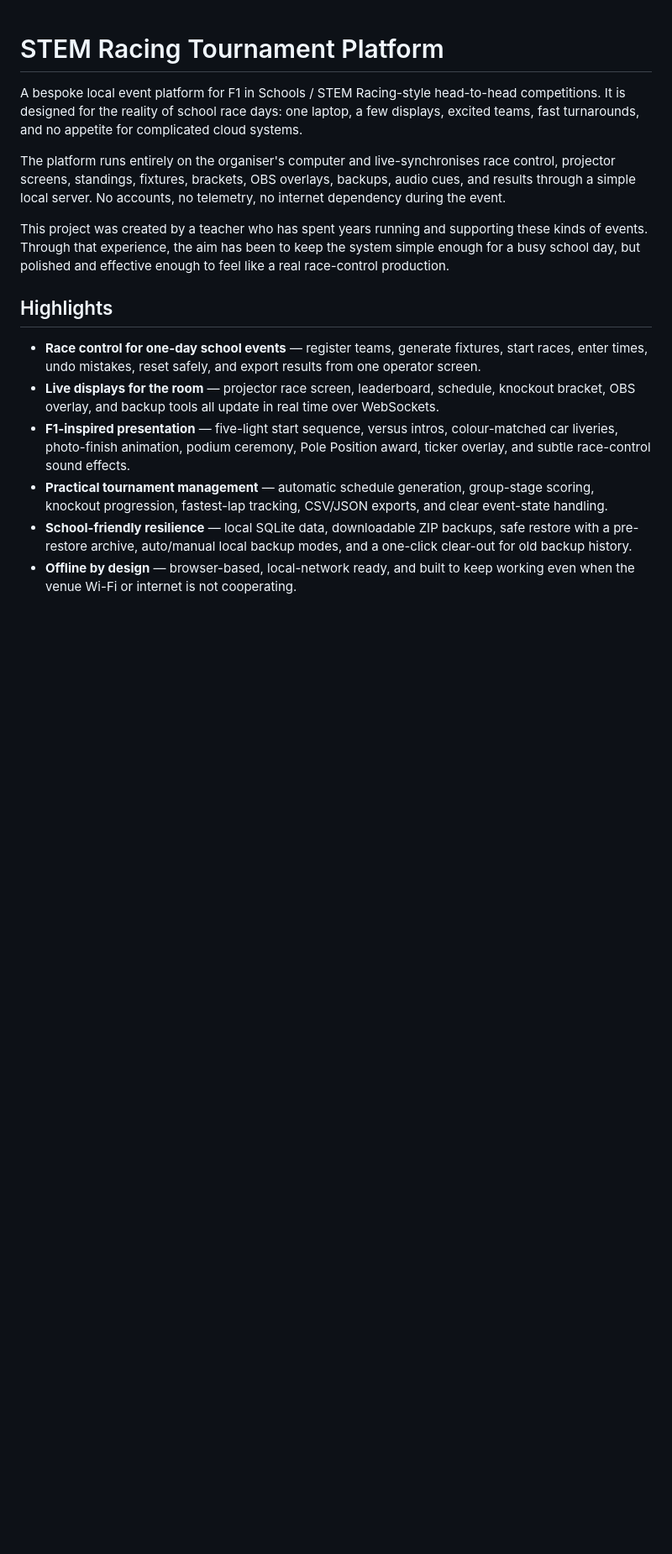
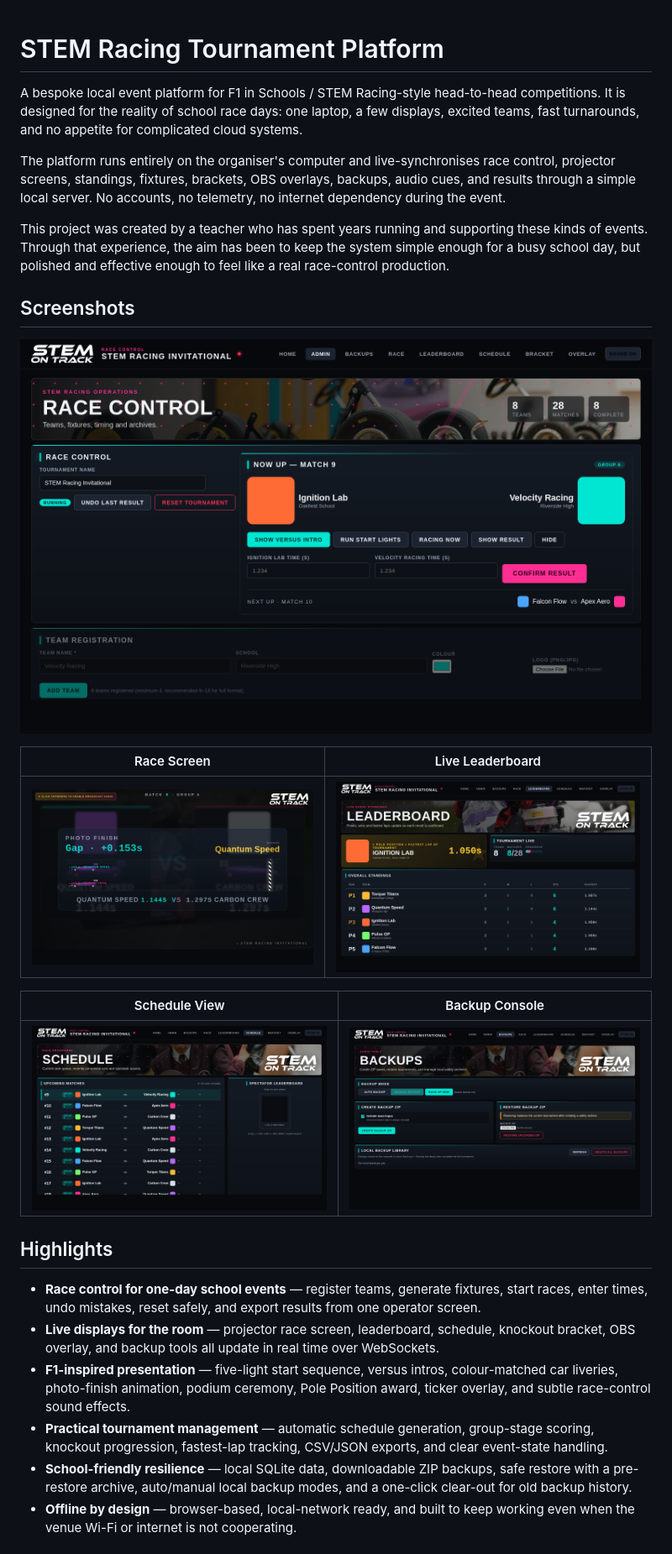
Before and after one commit to SSLdaemon/stem-racing-tournament-platform, a Markdown page: README.md, the part around the change. Shown: that part at 84% size. Rendered like a GitHub page; pictures changed too: public/assets/screenshots/admin.png (added), public/assets/screenshots/backups.png (added), public/assets/screenshots/leaderboard.png (added); blank space fills up the shorter version.

Commit message:
Add README screenshots

```diff
--- a/README.md
+++ b/README.md
@@ -5,6 +5,18 @@ A bespoke local event platform for F1 in Schools / STEM Racing-style head-to-hea
 The platform runs entirely on the organiser's computer and live-synchronises race control, projector screens, standings, fixtures, brackets, OBS overlays, backups, audio cues, and results through a simple local server. No accounts, no telemetry, no internet dependency during the event.
 
 This project was created by a teacher who has spent years running and supporting these kinds of events. Through that experience, the aim has been to keep the system simple enough for a busy school day, but polished and effective enough to feel like a real race-control production.
+
+## Screenshots
+
+![Race Control dashboard](public/assets/screenshots/admin.png)
+
+| Race Screen | Live Leaderboard |
+|-------------|------------------|
+| ![Projector race screen showing the live result view](public/assets/screenshots/race-screen.png) | ![Live leaderboard with Pole Position and standings](public/assets/screenshots/leaderboard.png) |
+
+| Schedule View | Backup Console |
+|---------------|----------------|
+| ![Live schedule view with upcoming and completed races](public/assets/screenshots/schedule.png) | ![Backup console with auto/manual backup mode and local library](public/assets/screenshots/backups.png) |
 
 ## Highlights
 
```
Also changed, not shown: 1 other file.
